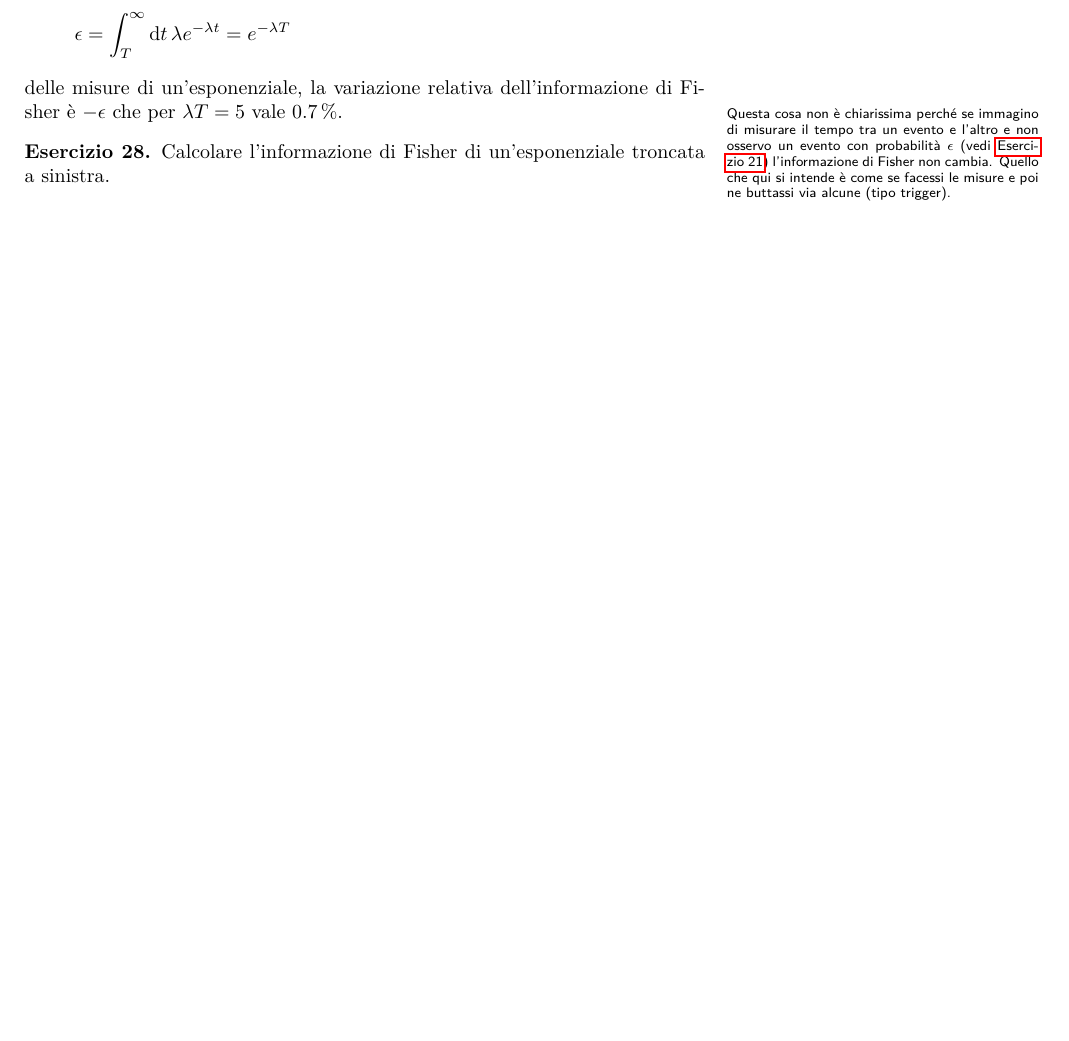
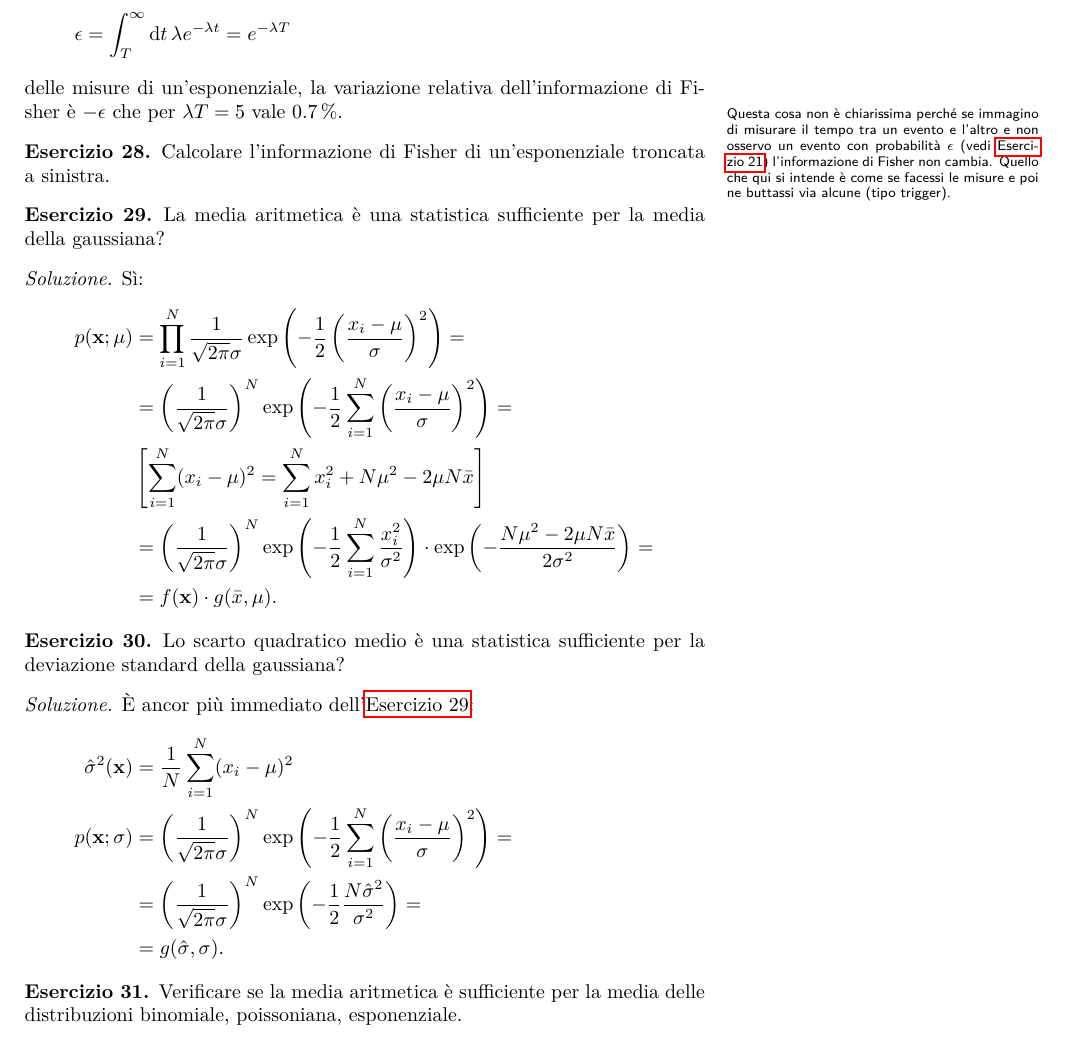
Before and after one commit to Gattocrucco/analstat, a LaTeX document (appunti_print_a4_vert.tex, which reads lezioni/lez-2017-10-18.tex): part of page 26 of 33 before the commit and part of page 26 of 34 after it, cut so that both start at the same text, the shorter picture padded with empty space. Compiled offline with pdfLaTeX.

Commit message:
continua 18 ottobre

```diff
--- a/lezioni/lez-2017-10-18.tex
+++ b/lezioni/lez-2017-10-18.tex
@@ -57,3 +57,57 @@
 	\end{align*}
 	Com'era intuitivo è un'esponenziale traslata quindi l'informazione di Fisher è ancora~$1/\lambda^2$.
 \end{solution}
+
+\begin{exercise}
+	\label{th:avgsuffgauss}
+	La media aritmetica è una statistica sufficiente per la media della gaussiana?
+\end{exercise}
+
+\begin{solution*}
+	Sì:
+	\begin{align*}
+		p(\mathbf x;\mu)
+		&= \prod_{i=1}^N \frac1{\sqrt{2\pi}\sigma}
+		\exp \left( -\frac12 \left( \frac{x_i-\mu}\sigma \right)^2 \right) = \\
+		&= \left( \frac1{\sqrt{2\pi}\sigma} \right)^N
+		\exp \left( -\frac12 \sum_{i=1}^N \left( \frac{x_i-\mu}\sigma \right)^2 \right) = \\
+		&\left[ \sum_{i=1}^N (x_i-\mu)^2
+		= \sum_{i=1}^N x_i^2 + N\mu^2 - 2\mu N\bar x \right] \\
+		&= \left( \frac1{\sqrt{2\pi}\sigma} \right)^N
+		\exp \left( -\frac12 \sum_{i=1}^N \frac{x_i^2}{\sigma^2} \right)
+		\cdot \exp \left( -\frac{N\mu^2-2\mu N\bar x}{2\sigma^2} \right) = \\
+		&= f(\mathbf x) \cdot g(\bar x,\mu).
+	\end{align*}
+\end{solution*}
+
+\begin{exercise}
+	Lo scarto quadratico medio è una statistica sufficiente per la deviazione standard della gaussiana?
+\end{exercise}
+
+\begin{solution*}
+	È ancor più immediato dell'\autoref{th:avgsuffgauss}:
+	\begin{align*}
+		\hat\sigma^2(\mathbf x)
+		&= \frac1N \sum_{i=1}^N (x_i-\mu)^2 \\
+		p(\mathbf x;\sigma)
+		&= \left( \frac1{\sqrt{2\pi}\sigma} \right)^N
+		\exp \left( -\frac12 \sum_{i=1}^N \left( \frac{x_i-\mu}\sigma \right)^2 \right) = \\
+		&= \left( \frac1{\sqrt{2\pi}\sigma} \right)^N
+		\exp \left( -\frac12 \frac{N\hat\sigma^2}{\sigma^2} \right) = \\
+		&= g(\hat\sigma,\sigma).
+	\end{align*}
+\end{solution*}
+
+\begin{exercise}
+	Verificare se la media aritmetica è sufficiente per la media delle distribuzioni
+	binomiale,
+	poissoniana,
+	esponenziale.
+\end{exercise}
+
+\begin{solution}
+	È sufficiente per tutte e tre.
+	\begin{description}
+		\item[Binomiale]
+		La media è $np$, fissiamo $n$ e usiamo $p$ come parametro:
+		\begin{align*}
```
Also changed, not shown: lezioni/lez-2017-10-18.tex (20 more changed lines).
